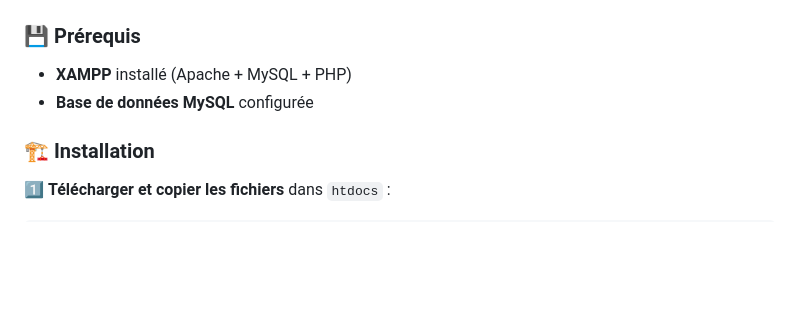
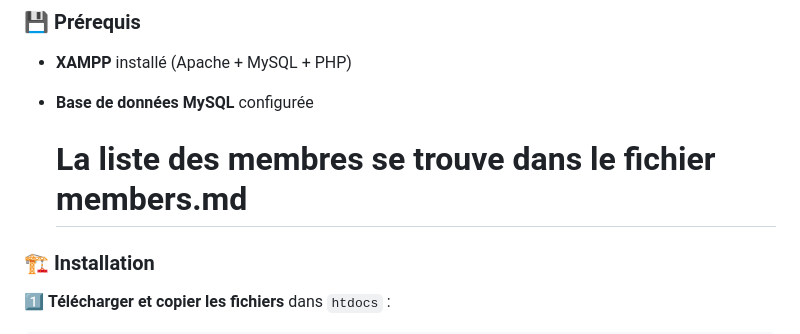
Before and after one commit to MbaidouboutarKente/cms_medical_projet, a Markdown page: README.md, the part around the change. Rendered like a GitHub page; blank space fills up the shorter version.

````diff
--- a/README.md
+++ b/README.md
@@ -83,6 +83,9 @@ Avant d’inscrire un étudiant dans la base médicale, le système **vérifie s
 - **XAMPP** installé (Apache + MySQL + PHP)
 - **Base de données MySQL** configurée
 
+
+   # La liste des membres se trouve dans le fichier members.md
+
 ### 🏗️ Installation
 1️⃣ **Télécharger et copier les fichiers** dans `htdocs` :
 ```bash
````
